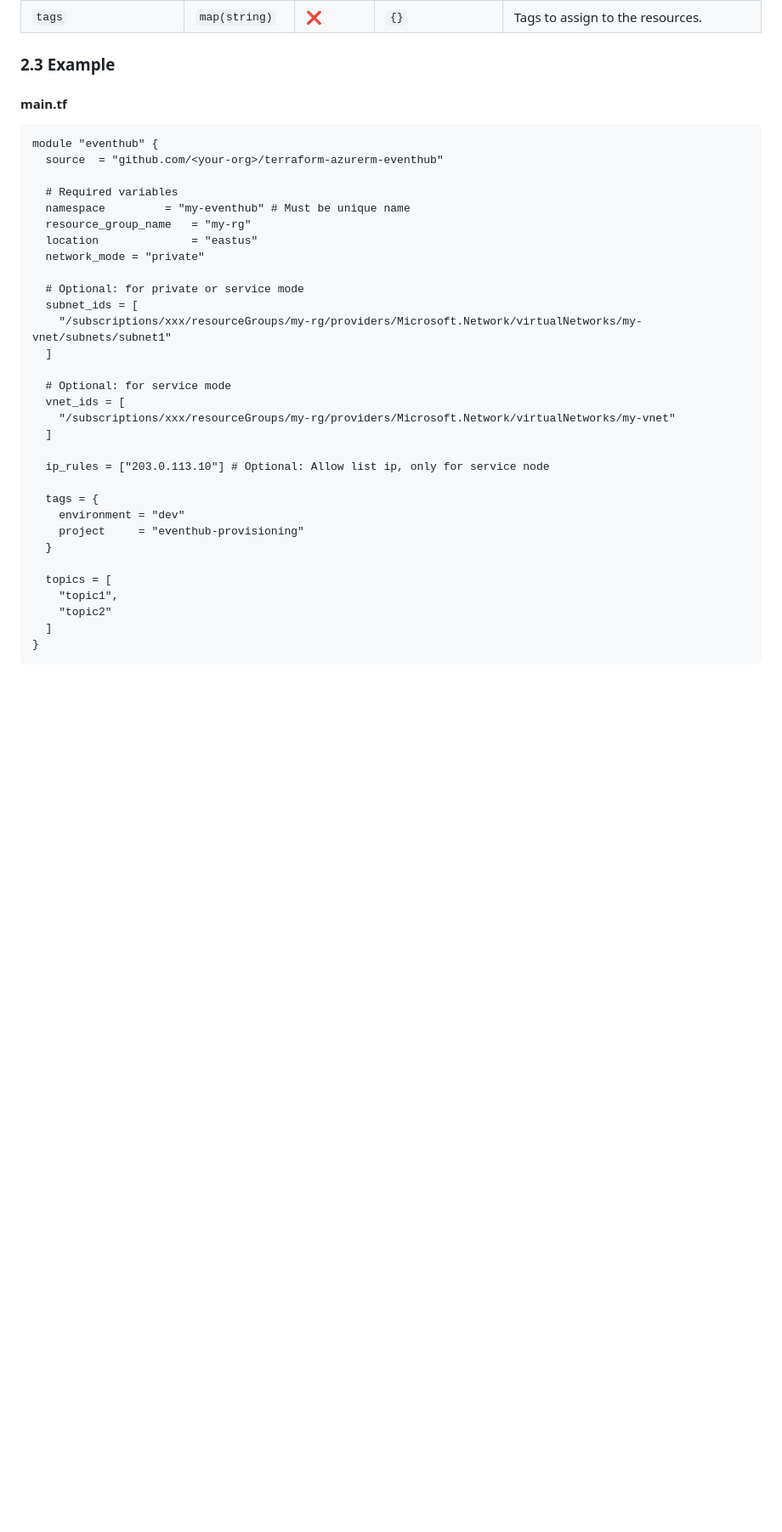
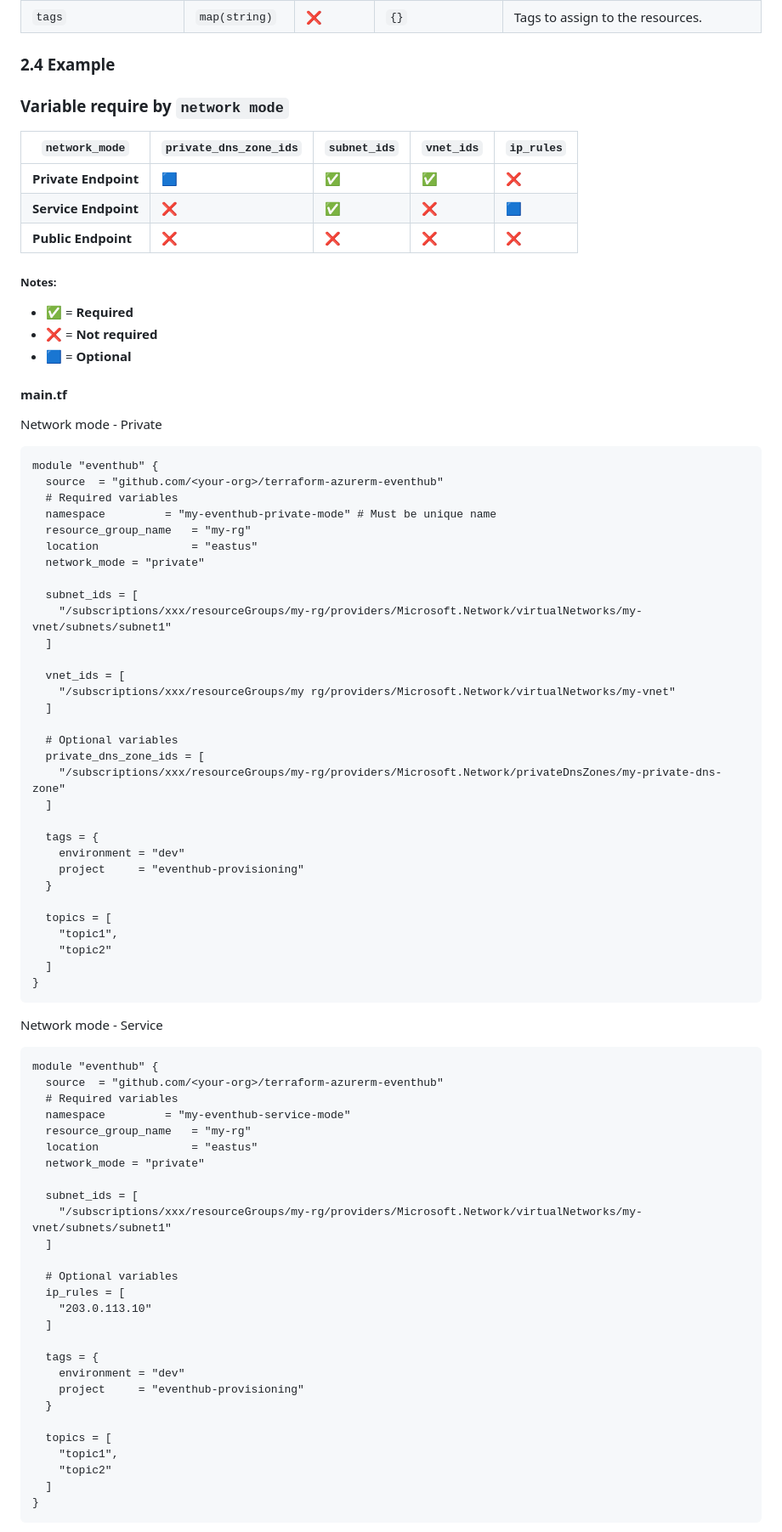
Before and after one commit to azure-terraform-module/terraform-azure-event-hubs-kafka, a Markdown page: README.md, the part around one of its changes. Shown at 85% size. Drawn GitHub-style; blank space fills up the shorter version.

````diff
--- a/README.md
+++ b/README.md
@@ -35,29 +41,42 @@ Specify how the Event Hub should be exposed:
 | `location`             | `string`       | ✅        | —                      | The Azure location where the resources will be created.                     |
 | `tags`                 | `map(string)`  | ❌        | `{}`                   | Tags to assign to the resources.                                            |
 
-### 2.3 Example
+### 2.4 Example
+### Variable require by `network mode`
+
+| `network_mode`       | `private_dns_zone_ids` | `subnet_ids` | `vnet_ids` | `ip_rules` |
+| -------------------- | ---------------------- | ------------ | ---------- | ---------- |
+| **Private Endpoint** | 🟦                     | ✅            | ✅          | ❌          |
+| **Service Endpoint** | ❌                      | ✅            | ❌          | 🟦         |
+| **Public Endpoint**  | ❌                      | ❌            | ❌          | ❌          |
+##### Notes:
+- ✅ = **Required**
+- ❌ = **Not required**
+- 🟦 = **Optional**
+
 #### main.tf
+Network mode - Private
 ```hcl
 module "eventhub" {
   source  = "github.com/<your-org>/terraform-azurerm-eventhub"
-
   # Required variables
-  namespace         = "my-eventhub" # Must be unique name
+  namespace         = "my-eventhub-private-mode" # Must be unique name
   resource_group_name   = "my-rg"
   location              = "eastus"
   network_mode = "private"
 
-  # Optional: for private or service mode
   subnet_ids = [
-    "/subscriptions/xxx/resourceGroups/my-rg/providers/Microsoft.Network/virtualNetworks/my-vnet/subnets/subnet1"
+	"/subscriptions/xxx/resourceGroups/my-rg/providers/Microsoft.Network/virtualNetworks/my-vnet/subnets/subnet1"
   ]
 
-  # Optional: for service mode
   vnet_ids = [
-    "/subscriptions/xxx/resourceGroups/my-rg/providers/Microsoft.Network/virtualNetworks/my-vnet"
+	"/subscriptions/xxx/resourceGroups/my rg/providers/Microsoft.Network/virtualNetworks/my-vnet"
   ]
 
-  ip_rules = ["203.0.113.10"] # Optional: Allow list ip, only for service node
+  # Optional variables
+  private_dns_zone_ids = [
+    "/subscriptions/xxx/resourceGroups/my-rg/providers/Microsoft.Network/privateDnsZones/my-private-dns-zone"
+  ]
 
   tags = {
     environment = "dev"
@@ -71,3 +90,34 @@ module "eventhub" {
 }
 ```
 
+Network mode - Service
+```hcl
+module "eventhub" {
+  source  = "github.com/<your-org>/terraform-azurerm-eventhub"
+  # Required variables
+  namespace         = "my-eventhub-service-mode"
+  resource_group_name   = "my-rg"
+  location              = "eastus"
+  network_mode = "private"
+
+  subnet_ids = [
+    "/subscriptions/xxx/resourceGroups/my-rg/providers/Microsoft.Network/virtualNetworks/my-vnet/subnets/subnet1"
+  ]
+
+  # Optional variables
+  ip_rules = [
+    "203.0.113.10"
+  ]
+
+  tags = {
+    environment = "dev"
+    project     = "eventhub-provisioning"
+  }
+
+  topics = [
+    "topic1",
+    "topic2"
+  ]
+}
+```
+
````
Also changed, not shown: other parts of README.md (+27 -0 lines), images/1.png (added), images/2.png (added), images/3.png (added).
